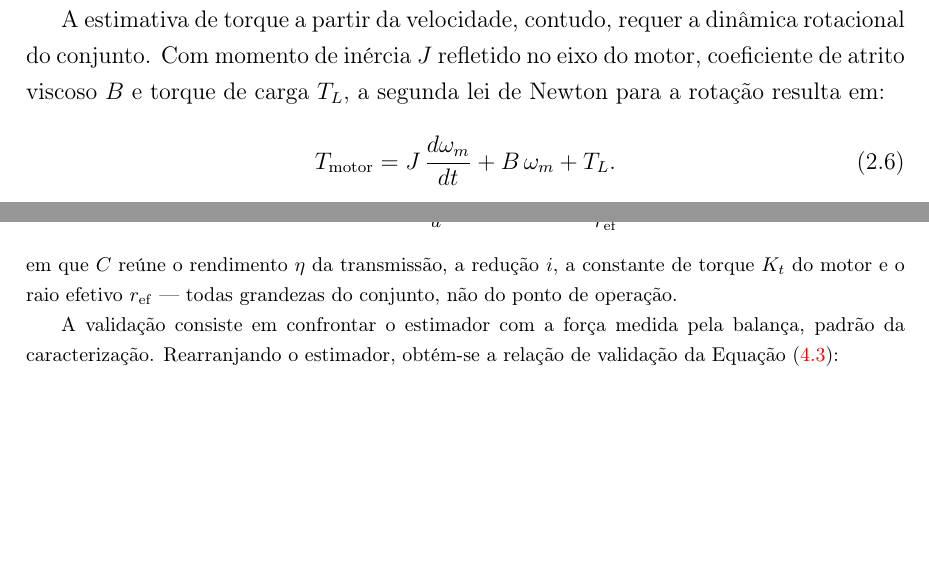
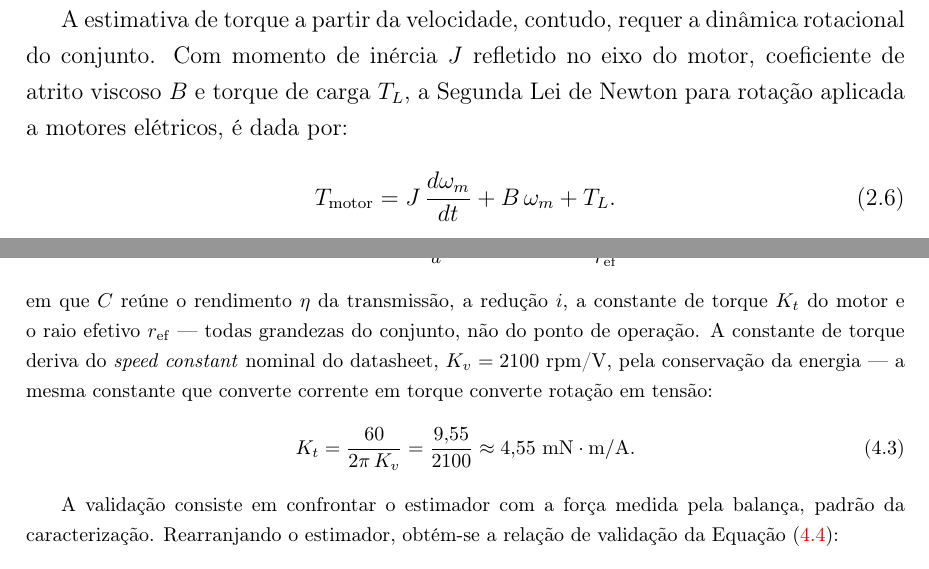
Before and after one commit to kksilva/PFC, a LaTeX book (monografia/Monografia.tex, which reads monografia/DescricaoProcesso/DescricaoProcesso.tex, monografia/Resultados/Resultados.tex): two parts of pages 18 and 37 of 46, joined at a grey line, cut so that both start at the same text, the shorter picture padded with empty space. Compiled offline with pdfLaTeX.

Commit message:
monografia: overwrite da autora absorvido (edicao SS41F mantida) — fix math mode 2.3, resumo eqref reaplicados, derivacao Kt=9.55/Kv inserida na 4.4 (eq:kt_kv)

```diff
--- a/monografia/DescricaoProcesso/DescricaoProcesso.tex
+++ b/monografia/DescricaoProcesso/DescricaoProcesso.tex
@@ -180,7 +183,7 @@ interrupção dispensa circuitos de condicionamento adicionais (como assim? expl
 
 A estimativa de torque a partir da velocidade, contudo, requer a dinâmica rotacional do conjunto. Com
 momento de inércia $J$ refletido no eixo do motor, coeficiente de atrito viscoso $B$ e torque de
-carga $T_L$, a segunda lei de Newton para a rotação resulta em:
+carga $T_L$, a Segunda Lei de Newton para rotação aplicada a motores elétricos, é dada por:
 \begin{equation}\label{eq:dinamica_rotacional}
 T_{\text{motor}} = J\,\frac{d\omega_m}{dt} + B\,\omega_m + T_L.
 \end{equation}
--- a/monografia/Resultados/Resultados.tex
+++ b/monografia/Resultados/Resultados.tex
@@ -120,7 +120,12 @@ C = \frac{\eta\,i\,K_t}{r_\mathrm{ef}},
 \end{equation}
 em que $C$ reúne o rendimento $\eta$ da transmissão, a redução $i$, a constante de torque $K_t$
 do motor e o raio efetivo $r_\mathrm{ef}$ --- todas grandezas do conjunto, não do ponto de
-operação.
+operação. A constante de torque deriva do \emph{speed constant} nominal do datasheet,
+$K_v = 2100$ rpm/V, pela conservação da energia --- a mesma constante que converte corrente em
+torque converte rotação em tensão:
+\begin{equation}\label{eq:kt_kv}
+K_t = \frac{60}{2\pi\,K_v} = \frac{9{,}55}{2100} \approx 4{,}55\ \mathrm{mN\cdot m/A}.
+\end{equation}
 
 A validação consiste em confrontar o estimador com a força medida pela balança, padrão da
 caracterização. Rearranjando o estimador, obtém-se a relação de validação da Equação
```
Also changed, not shown: monografia/DescricaoProcesso/DescricaoProcesso.tex (20 more changed lines).
